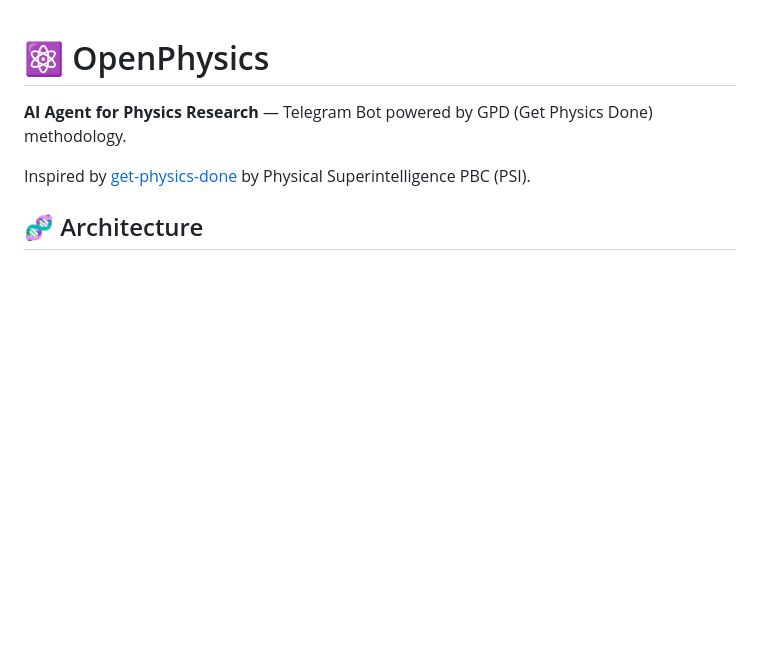
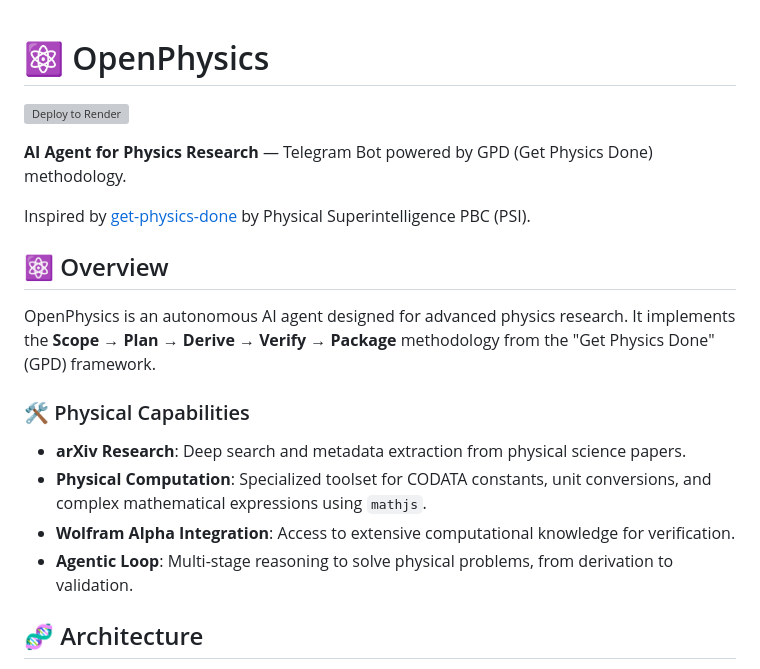
Before and after one commit to andremoran/OpenPhysics, a Markdown page: README.md, the part around the change. Drawn GitHub-style; blank space fills up the shorter version; grey boxes are pictures that could not be loaded.

Commit message:
Update README.md via OpenPhysics sync

```diff
--- a/README.md
+++ b/README.md
@@ -1,8 +1,19 @@
 # ⚛️ OpenPhysics
+
+[![Deploy to Render](https://render.com/images/deploy-to-render-button.svg)](https://render.com/deploy?repo=https://github.com/andremoran/OpenPhysics)
 
 **AI Agent for Physics Research** — Telegram Bot powered by GPD (Get Physics Done) methodology.
 
 Inspired by [get-physics-done](https://github.com/psi-oss/get-physics-done) by Physical Superintelligence PBC (PSI).
+
+## ⚛️ Overview
+OpenPhysics is an autonomous AI agent designed for advanced physics research. It implements the **Scope → Plan → Derive → Verify → Package** methodology from the "Get Physics Done" (GPD) framework.
+
+### 🛠 Physical Capabilities
+- **arXiv Research**: Deep search and metadata extraction from physical science papers.
+- **Physical Computation**: Specialized toolset for CODATA constants, unit conversions, and complex mathematical expressions using `mathjs`.
+- **Wolfram Alpha Integration**: Access to extensive computational knowledge for verification.
+- **Agentic Loop**: Multi-stage reasoning to solve physical problems, from derivation to validation.
 
 ## 🧬 Architecture
 
```
